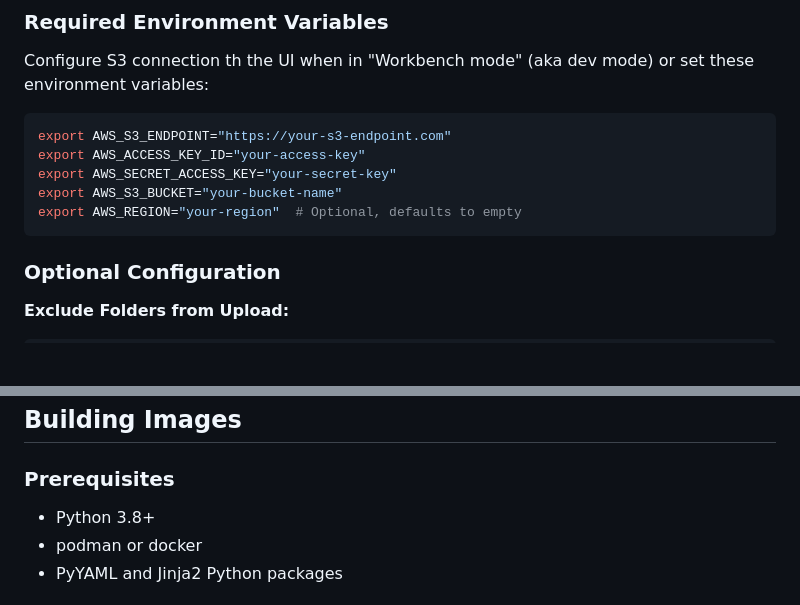
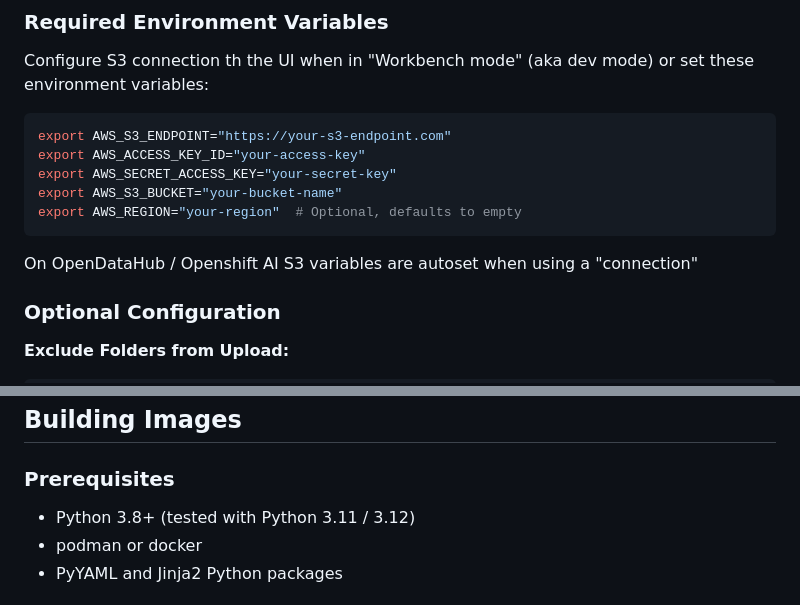
Before and after one commit to gpillon/comfyui-odh-workbench, a Markdown page: README.md, 2 parts joined by grey strips. Drawn GitHub-style; blank space fills up the shorter version.

````diff
--- a/README.md
+++ b/README.md
@@ -201,6 +202,8 @@ export AWS_S3_BUCKET="your-bucket-name"
 export AWS_REGION="your-region"  # Optional, defaults to empty
 ```
 
+On OpenDataHub / Openshift AI S3 variables are autoset when using a "connection"
+
 ### Optional Configuration
 
 **Exclude Folders from Upload:**
@@ -238,7 +241,7 @@ The following are automatically excluded from uploads:
 
 ### Prerequisites
 
-- Python 3.8+
+- Python 3.8+ (tested with Python 3.11 / 3.12)
 - podman or docker
 - PyYAML and Jinja2 Python packages
 
````
Also changed, not shown: other parts of README.md (+17 -15 lines).
